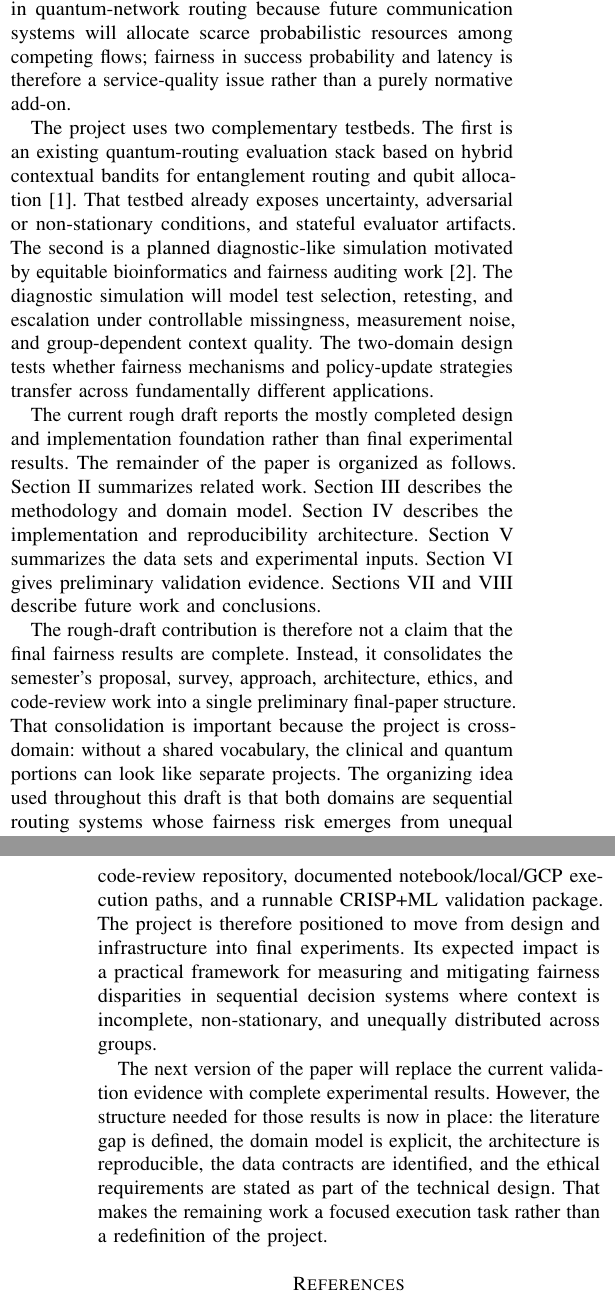
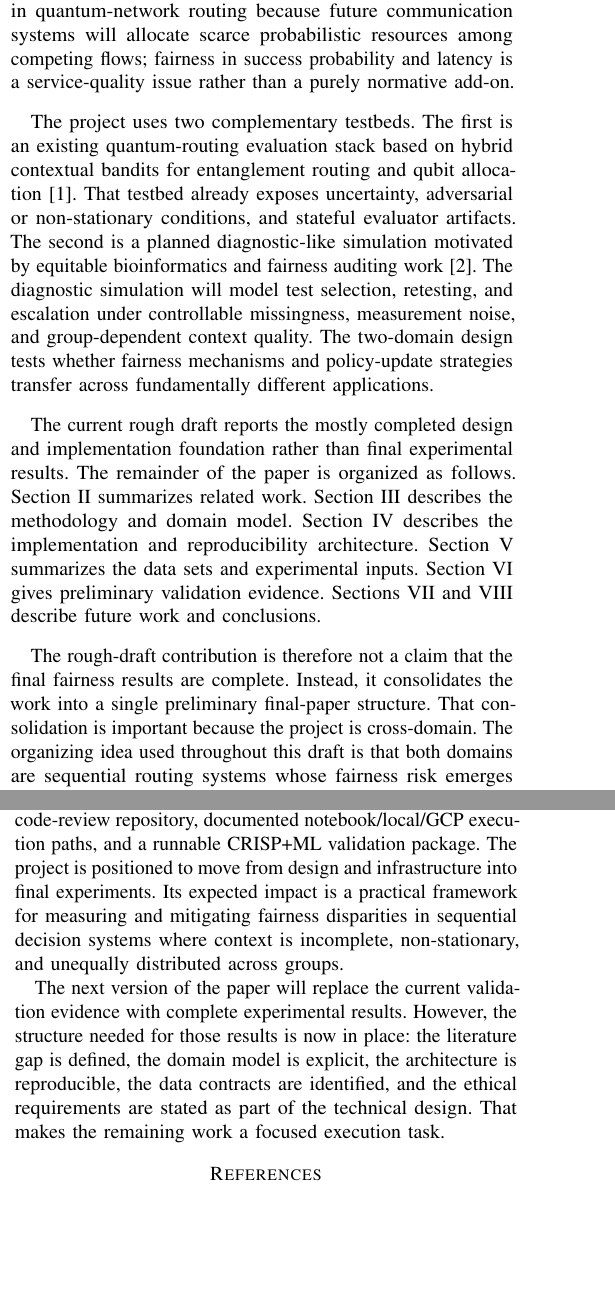
Before and after one commit to pzg8794/DSCI601-Project_Proposal, a LaTeX paper (rough_draft_report/rough_draft_report.tex): two parts of the columns of pages 1 and 10 of 10 before the commit and two parts of the columns of pages 1 and 9 of 10 after it, joined at a grey line, cut so that both start at the same text, the shorter picture padded with empty space. Compiled offline with pdfLaTeX.

Commit message:
Updates from Overleaf

```diff
--- a/rough_draft_report/rough_draft_report.tex
+++ b/rough_draft_report/rough_draft_report.tex
@@ -87,7 +87,7 @@ when context is missing or degraded. This matters in clinical workflows because
 false-negative or delayed-escalation gaps can produce direct harm. It also
 matters in quantum-network routing because future communication systems will
 allocate scarce probabilistic resources among competing flows; fairness in
-success probability and latency is therefore a service-quality issue rather
+success probability and latency is a service-quality issue rather
 than a purely normative add-on.
 
 The project uses two complementary testbeds. The first is an existing
@@ -111,11 +111,9 @@ sets and experimental inputs. Section~VI gives preliminary validation evidence.
 Sections~VII and VIII describe future work and conclusions.
 
 The rough-draft contribution is therefore not a claim that the final fairness
-results are complete. Instead, it consolidates the semester's proposal, survey,
-approach, architecture, ethics, and code-review work into a single preliminary
+results are complete. Instead, it consolidates the work into a single preliminary
 final-paper structure. That consolidation is important because the project is
-cross-domain: without a shared vocabulary, the clinical and quantum portions can
-look like separate projects. The organizing idea used throughout this draft is
+cross-domain. The organizing idea used throughout this draft is
 that both domains are sequential routing systems whose fairness risk emerges
 from unequal context quality. The clinical system routes diagnostic attention;
 the quantum system routes probabilistic network resources. Both require
@@ -1011,8 +1008,7 @@ This semester established the foundation for a reproducible fairness-aware
 contextual bandit project. The work completed so far includes a related-work
 survey, a shared missing-context domain model, an approach and architecture
 writeup, a cleaned code-review repository, documented notebook/local/GCP
-execution paths, and a runnable CRISP+ML validation package. The project is
-therefore positioned to move from design and infrastructure into final
+execution paths, and a runnable CRISP+ML validation package. The project is positioned to move from design and infrastructure into final
 experiments. Its expected impact is a practical framework for measuring and
 mitigating fairness disparities in sequential decision systems where context
 is incomplete, non-stationary, and unequally distributed across groups.
@@ -1022,8 +1018,7 @@ complete experimental results. However, the structure needed for those results
 is now in place: the literature gap is defined, the domain model is explicit,
 the architecture is reproducible, the data contracts are identified, and the
 ethical requirements are stated as part of the technical design. That makes the
-remaining work a focused execution task rather than a redefinition of the
-project.
+remaining work a focused execution task.
 
 \bibliographystyle{IEEEtran}
 \bibliography{rough_draft_references}
```
Also changed, not shown: rough_draft_report/rough_draft_report.tex (23 more changed lines).
